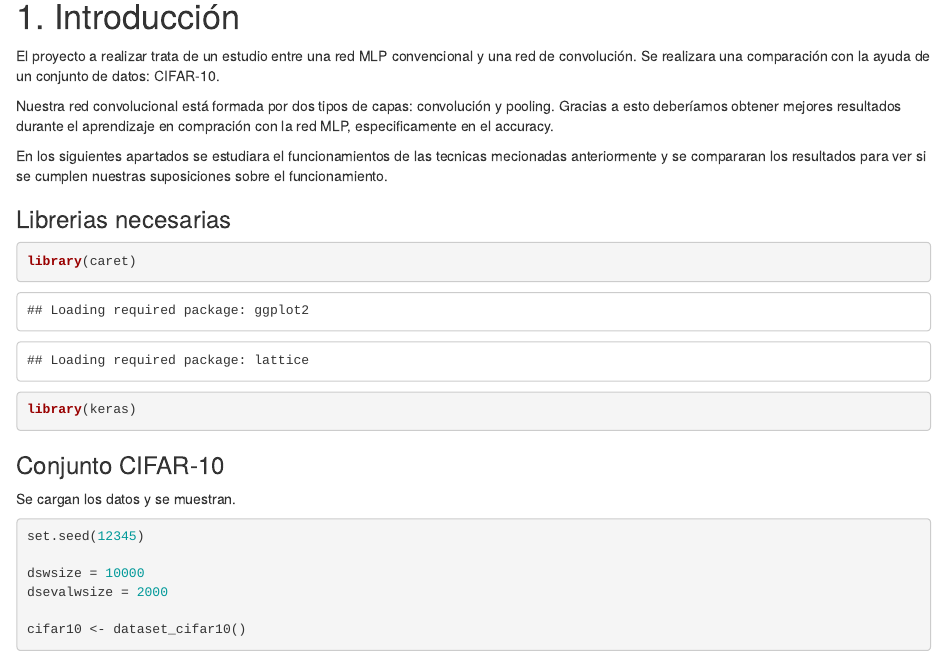
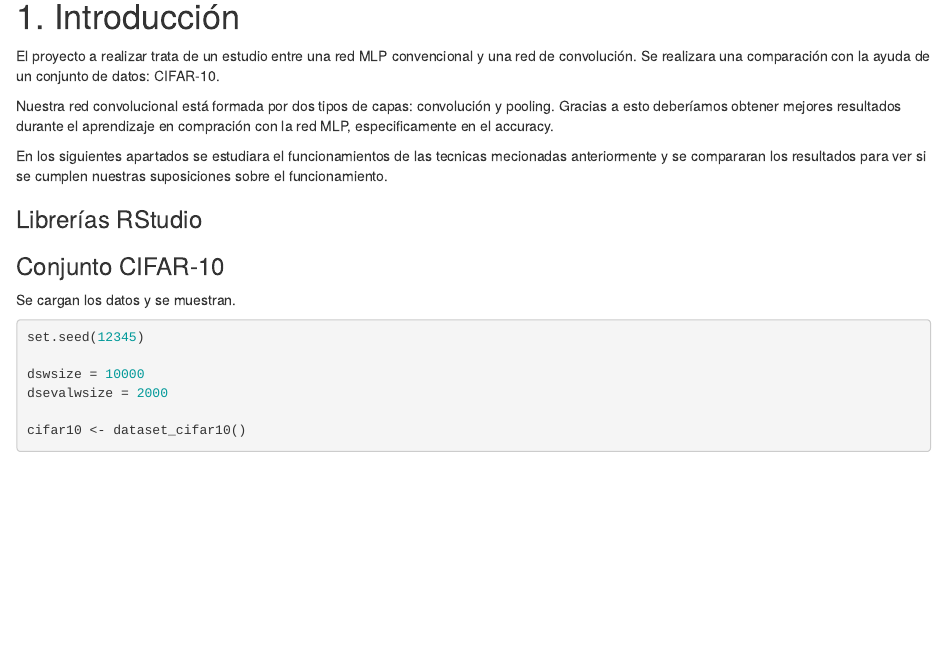
Before and after one commit to norbr9/practica2AC, an R Markdown document (Practica_2.Rmd): the page in a window 1100 px wide, from 140 px down. Rendered offline with R 4.5, knitr and Pandoc, with nearby package versions; some code elsewhere in the file could not run offline.

Commit message:
html generado
html generado

````diff
--- a/Practica_2.Rmd
+++ b/Practica_2.Rmd
@@ -18,11 +18,12 @@ Nuestra red convolucional está formada por dos tipos de capas: convolución y p
 En los siguientes apartados se estudiara el funcionamientos de las tecnicas mecionadas anteriormente y se compararan los resultados para ver si se cumplen nuestras suposiciones sobre el funcionamiento.
 
 
-### Librerias necesarias
+### Librerías RStudio
 
-```{r}
+```{r, warning=FALSE,results="hide",include=FALSE}
 library(caret)
 library(keras)
+library(tensorflow)
 ```
 
 
````
Also changed, not shown: Practica_2.html (added).
